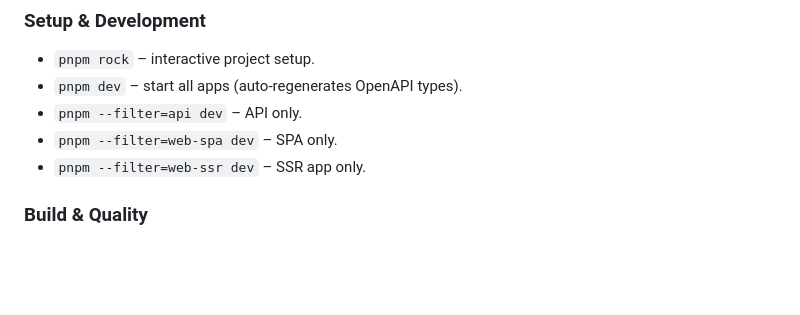
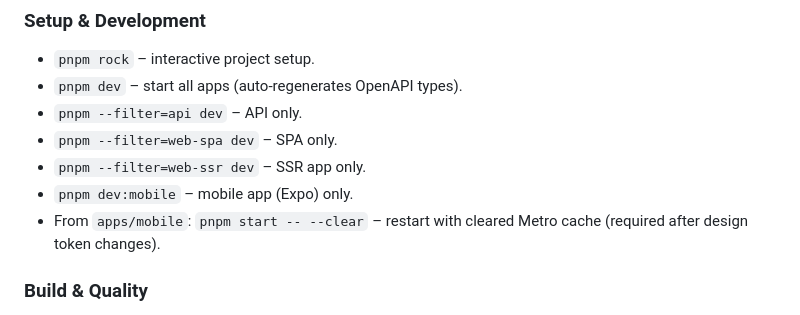
Before and after one commit to lonestone/lonestone-boilerplate, a Markdown page: AGENTS.md, the part around the change. Rendered like a GitHub page; blank space fills up the shorter version.

```diff
--- a/AGENTS.md
+++ b/AGENTS.md
@@ -12,6 +12,8 @@ Guidance for AI agents working in this repo.
 - `pnpm --filter=api dev` – API only.
 - `pnpm --filter=web-spa dev` – SPA only.
 - `pnpm --filter=web-ssr dev` – SSR app only.
+- `pnpm dev:mobile` – mobile app (Expo) only.
+- From `apps/mobile`: `pnpm start -- --clear` – restart with cleared Metro cache (required after design token changes).
 
 ### Build & Quality
 - `pnpm build` – build all applications.
```
Also changed, not shown: apps/mobile/README.md (+16 -0 lines).
